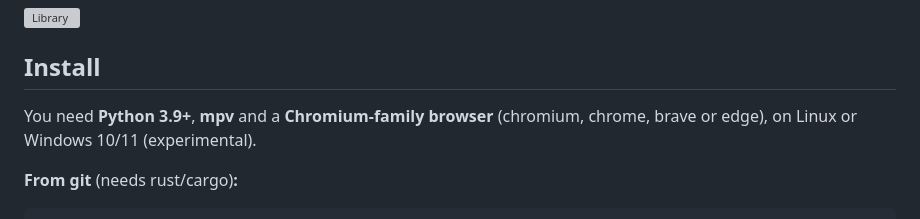
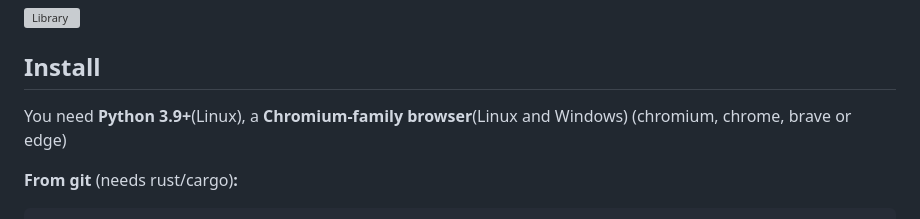
Before and after one commit to Elias8832/AnimeHub, a Markdown page: README.md, the part around the change. Rendered like a GitHub page; grey boxes are pictures that could not be loaded.

Commit message:
Clarify install prerequisites by OS
Split Python and browser requirements per OS in README install section

```diff
--- a/README.md
+++ b/README.md
@@ -22,7 +22,7 @@ This app is early in development — expect bugs and breaking changes.
 
 ## Install
 
-You need **Python 3.9+**, **mpv** and a **Chromium-family browser** (chromium, chrome, brave or edge), on Linux or Windows 10/11 (experimental).
+You need **Python 3.9+**(Linux), a **Chromium-family browser**(Linux and Windows) (chromium, chrome, brave or edge)
 
 **From git** (needs rust/cargo)**:**
 
```
